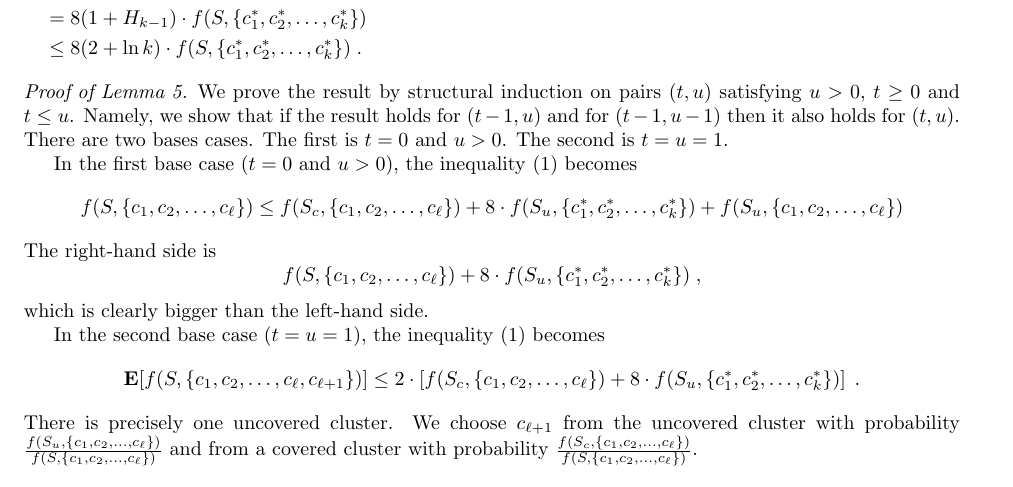
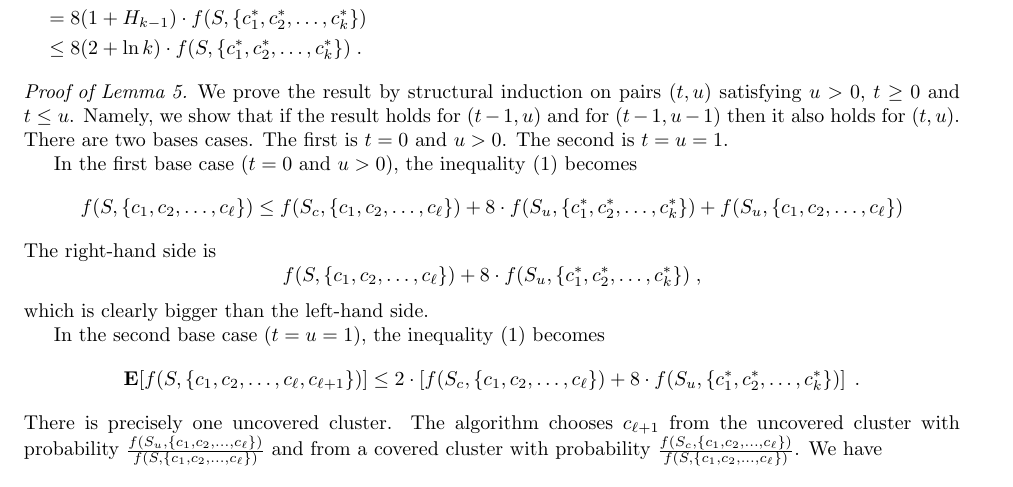
Before and after one commit to DavidPal/subspace-clustering, a LaTeX document (notes-k-means++.tex): part of page 5 of 5, cut so that both start at the same text. Compiled offline with pdfLaTeX.

Commit message:
More proof of the main lemma

```diff
--- a/notes-k-means++.tex
+++ b/notes-k-means++.tex
@@ -289,8 +289,9 @@ In the second base case ($t=u=1$), the inequality~\eqref{equation:main-lemma} be
 $$
 \Exp[f(S, \{c_1, c_2, \dots, c_\ell, c_{\ell+1}\})] \le 2 \cdot \left[f(S_c, \{c_1, c_2, \dots, c_\ell\}) + 8 \cdot f(S_u, \{c^*_1, c^*_2, \dots, c^*_k\} ) \right] \; .
 $$
-There is precisely one uncovered cluster. We choose $c_{\ell+1}$ from the
+There is precisely one uncovered cluster. The algorithm chooses $c_{\ell+1}$ from the
 uncovered cluster with probability $\frac{f(S_u, \{c_1, c_2, \dots, c_\ell\})}{f(S,
 \{c_1, c_2, \dots, c_\ell\})}$ and from a covered cluster with probability
 $\frac{f(S_c, \{c_1, c_2, \dots, c_\ell\})}{f(S, \{c_1, c_2, \dots, c_\ell\})}$.
-
+We have
+\begin{align*}
```
Also changed, not shown: notes-k-means++.tex (3 more changed lines).
